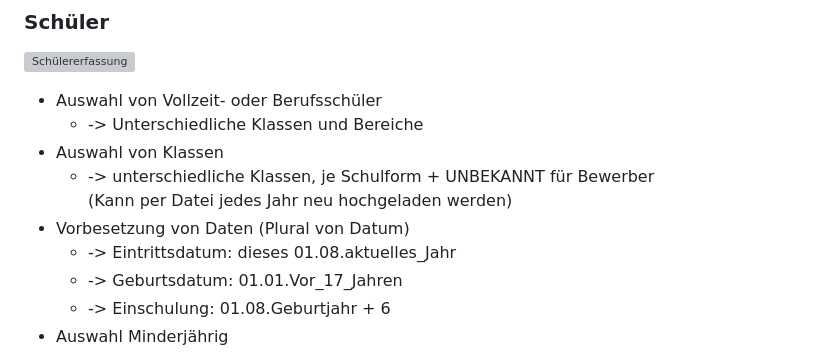
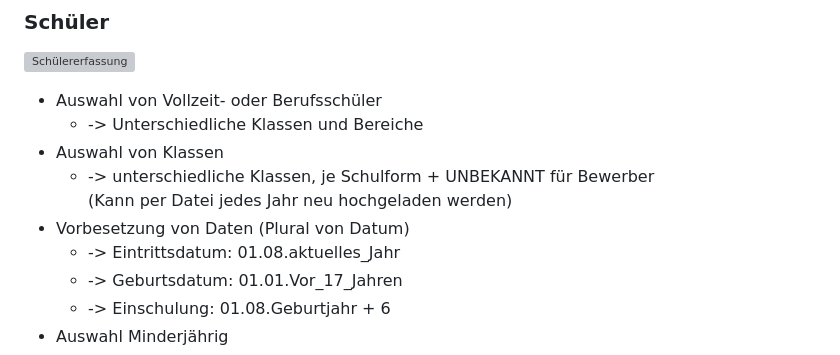
Before and after one commit to kaykoch/erfass, a Markdown page: README.md, the part around the change. Rendered like a GitHub page; grey boxes are pictures that could not be loaded.

Commit message:
Fix formatting of entry date in README

```diff
--- a/README.md
+++ b/README.md
@@ -104,7 +104,7 @@ http://<SERVER_URL>:PORT//admin
   - -> unterschiedliche Klassen, je Schulform + UNBEKANNT für Bewerber \
       (Kann per Datei jedes Jahr neu hochgeladen werden)
 - Vorbesetzung von Daten (Plural von Datum)
-  - -> Eintrittsdatum: dieses 01.08.aktuelles_Jahr
+  - -> Eintrittsdatum: 01.08.aktuelles_Jahr
   - -> Geburtsdatum: 01.01.Vor_17_Jahren
   - -> Einschulung: 01.08.Geburtjahr + 6
 - Auswahl Minderjährig
```
